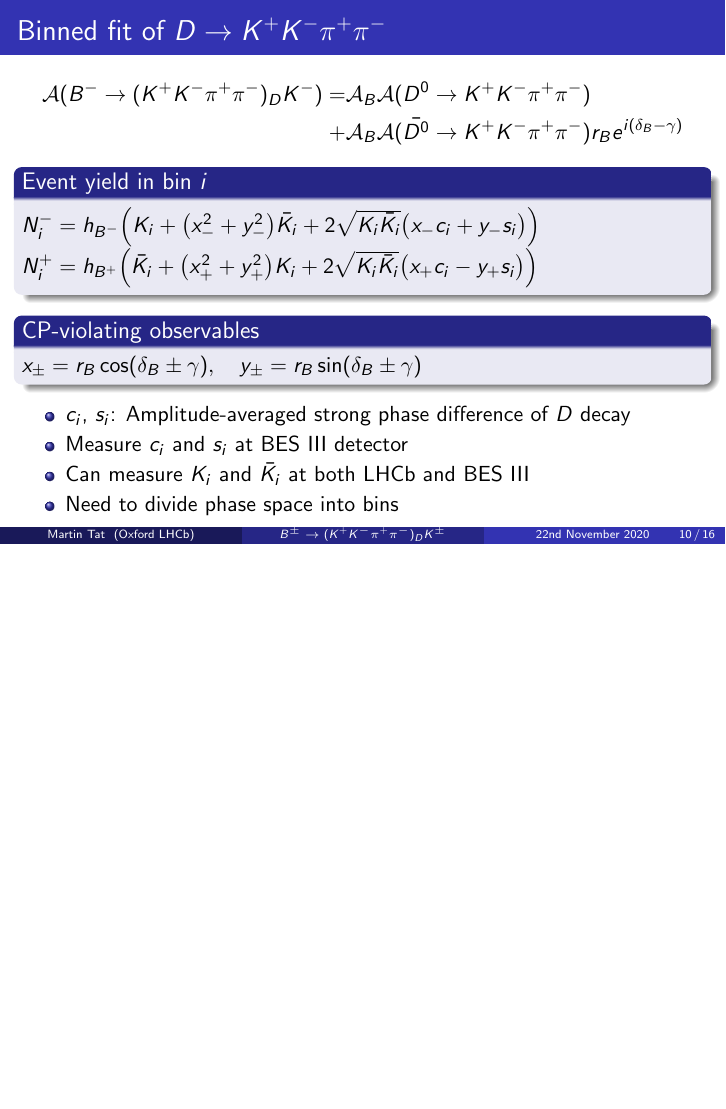
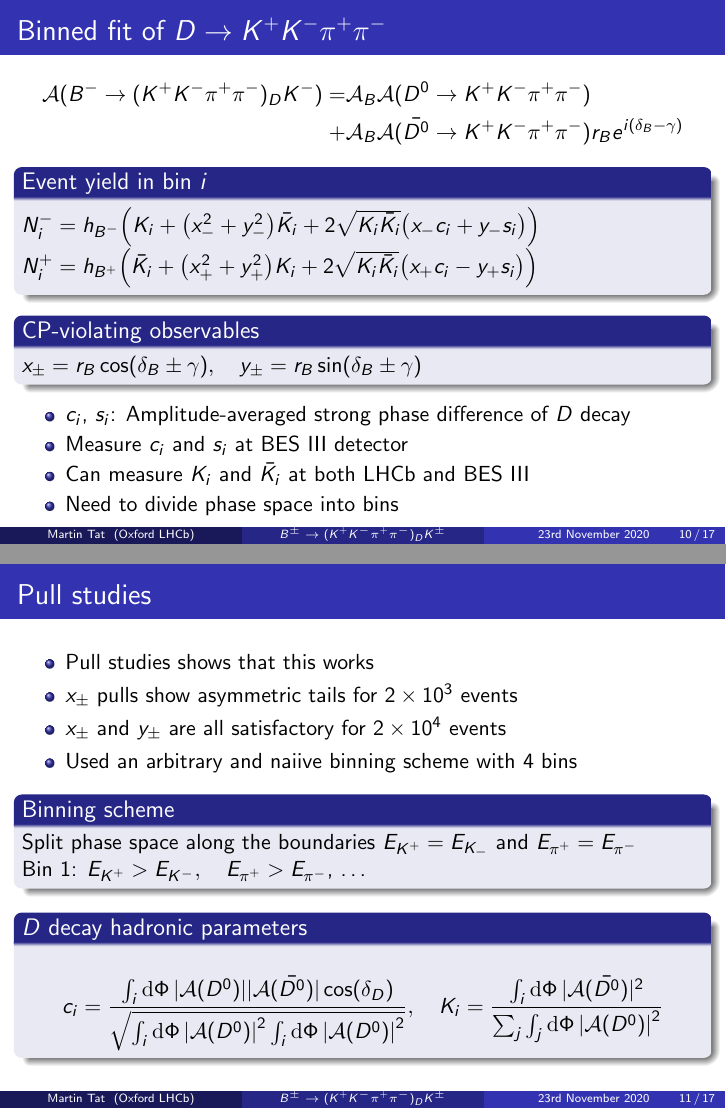
Before and after one commit to MartinDuyTat/LHCb-Presentation-23rd-November-2020, LaTeX slides (LHCbPresentation1.tex): page 10 of 16 before the commit and pages 10 and 11 of 17 after it, the two joined at a grey line, the shorter picture padded with empty space. The pictures show the PDF file LHCbPresentation1.pdf that the author committed with the source.

Commit message:
Added a slide about how the pull studies were done

```diff
--- a/LHCbPresentation1.tex
+++ b/LHCbPresentation1.tex
@@ -309,6 +309,24 @@
   \end{itemize}
 \end{frame}
 
+\begin{frame}{Pull studies}
+  \begin{itemize}
+    \item{Pull studies shows that this works}
+    \item{$x_\pm$ pulls show asymmetric tails for $\SI{2e3}{}$ events}
+    \item{$x_\pm$ and $y_\pm$ are all satisfactory for $\SI{2e4}{}$ events}
+    \item{Used an arbitrary and naiive binning scheme with $4$ bins}
+  \end{itemize}
+  \begin{block}{Binning scheme}
+    Split phase space along the boundaries $E_{K^+} = E_{K_-}$ and $E_{\pi^+} = E_{\pi^-}$ \\
+    Bin $1$: $E_{K^+} > E_{K^-}, \quad E_{\pi^+} > E_{\pi^-}$, \dots
+  \end{block}
+  \begin{block}{$D$ decay hadronic parameters}
+    \begin{equation*}
+      c_i = \frac{\int_i\dd{\Phi}|\mathcal{A}(D^0)||\mathcal{A}(\bar{D^0})|\cos(\delta_D)}{\sqrt{\int_i\dd{\Phi}\abs{\mathcal{A}(D^0)}^2\int_i\dd{\Phi}\abs{\mathcal{A}(D^0)}^2}}, \quad K_i = \frac{\int_i\dd{\Phi}|\mathcal{A}(\bar{D^0})|^2}{\sum_j\int_j\dd{\Phi}\abs{\mathcal{A}(D^0)}^2}
+    \end{equation*}
+  \end{block}
+\end{frame}
+
 \begin{frame}{Pull study with $\SI{2e3}{}$ events}
   \begin{figure}
     \centering
```
Also changed, not shown: LHCbPresentation1.pdf.
